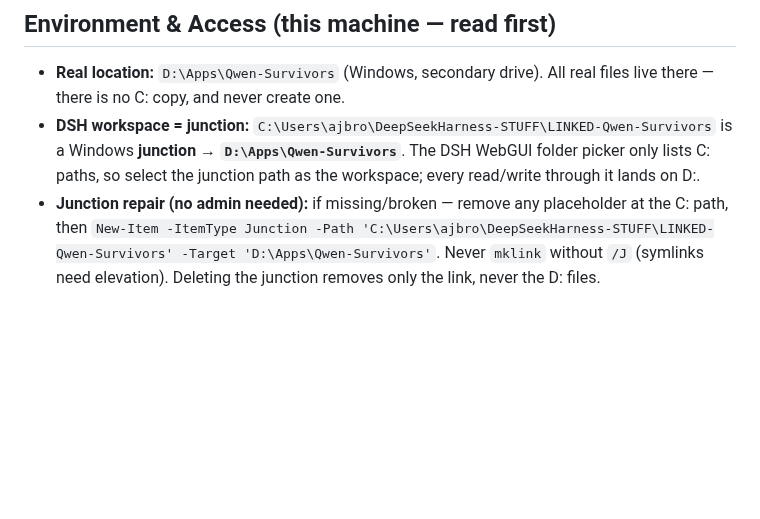
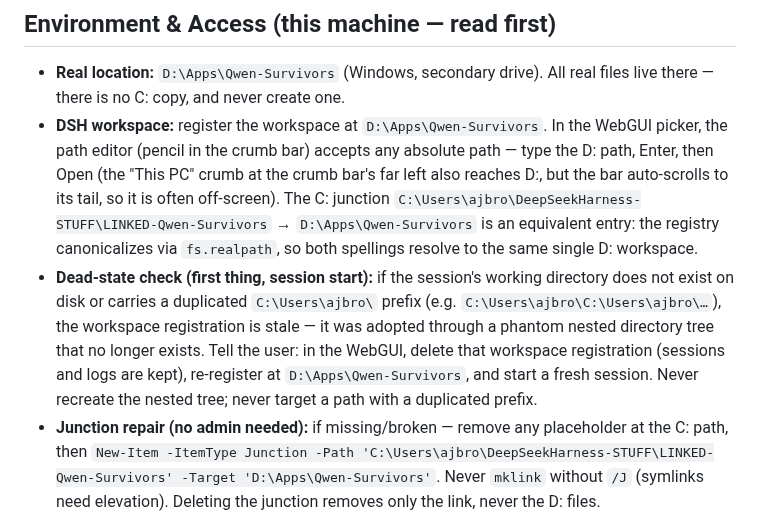
Before and after one commit to TheyCallMeHenry/Qwen-Survivors, a Markdown page: AGENTS.md, the part around the change. Drawn GitHub-style; blank space fills up the shorter version.

```diff
--- a/AGENTS.md
+++ b/AGENTS.md
@@ -5,7 +5,8 @@ Applies to every agent session in this repo. Overrides personal defaults where s
 ## Environment & Access (this machine — read first)
 
 - **Real location:** `D:\Apps\Qwen-Survivors` (Windows, secondary drive). All real files live there — there is no C: copy, and never create one.
-- **DSH workspace = junction:** `C:\Users\ajbro\DeepSeekHarness-STUFF\LINKED-Qwen-Survivors` is a Windows **junction → `D:\Apps\Qwen-Survivors`**. The DSH WebGUI folder picker only lists C: paths, so select the junction path as the workspace; every read/write through it lands on D:.
+- **DSH workspace:** register the workspace at `D:\Apps\Qwen-Survivors`. In the WebGUI picker, the path editor (pencil in the crumb bar) accepts any absolute path — type the D: path, Enter, then Open (the "This PC" crumb at the crumb bar's far left also reaches D:, but the bar auto-scrolls to its tail, so it is often off-screen). The C: junction `C:\Users\ajbro\DeepSeekHarness-STUFF\LINKED-Qwen-Survivors` → `D:\Apps\Qwen-Survivors` is an equivalent entry: the registry canonicalizes via `fs.realpath`, so both spellings resolve to the same single D: workspace.
+- **Dead-state check (first thing, session start):** if the session's working directory does not exist on disk or carries a duplicated `C:\Users\ajbro\` prefix (e.g. `C:\Users\ajbro\C:\Users\ajbro\…`), the workspace registration is stale — it was adopted through a phantom nested directory tree that no longer exists. Tell the user: in the WebGUI, delete that workspace registration (sessions and logs are kept), re-register at `D:\Apps\Qwen-Survivors`, and start a fresh session. Never recreate the nested tree; never target a path with a duplicated prefix.
 - **Junction repair (no admin needed):** if missing/broken — remove any placeholder at the C: path, then `New-Item -ItemType Junction -Path 'C:\Users\ajbro\DeepSeekHarness-STUFF\LINKED-Qwen-Survivors' -Target 'D:\Apps\Qwen-Survivors'`. Never `mklink` without `/J` (symlinks need elevation). Deleting the junction removes only the link, never the D: files.
 - **Git:** `origin` = `https://github.com/TheyCallMeHenry/Qwen-Survivors.git` (**public** repo — never commit user-private content). Branches: `main` + per-night work branches `overnight-YYYY-MM-DD`. Commit/push only when the user explicitly asks (rule 7).
 - **Off-limits:** never read, modify, or commit `human-user-notes_AI-agent-ignore/` (user's private notes; gitignored). `D:\Apps\Qwen-Survivors-backups` (outside the repo) is user backup material — do not touch.
```
Also changed, not shown: docs/PROGRESS.md (+1 -1 lines), docs/USER-INPUT-LOG.md (+24 -0 lines).
